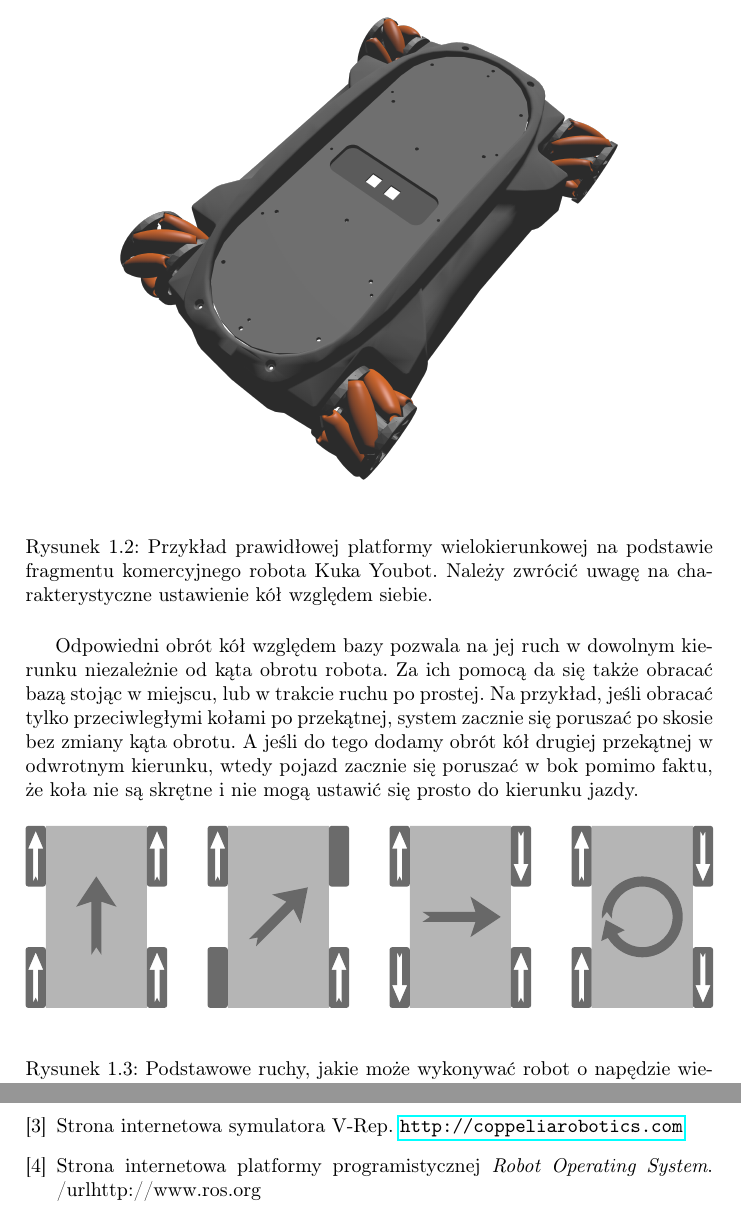
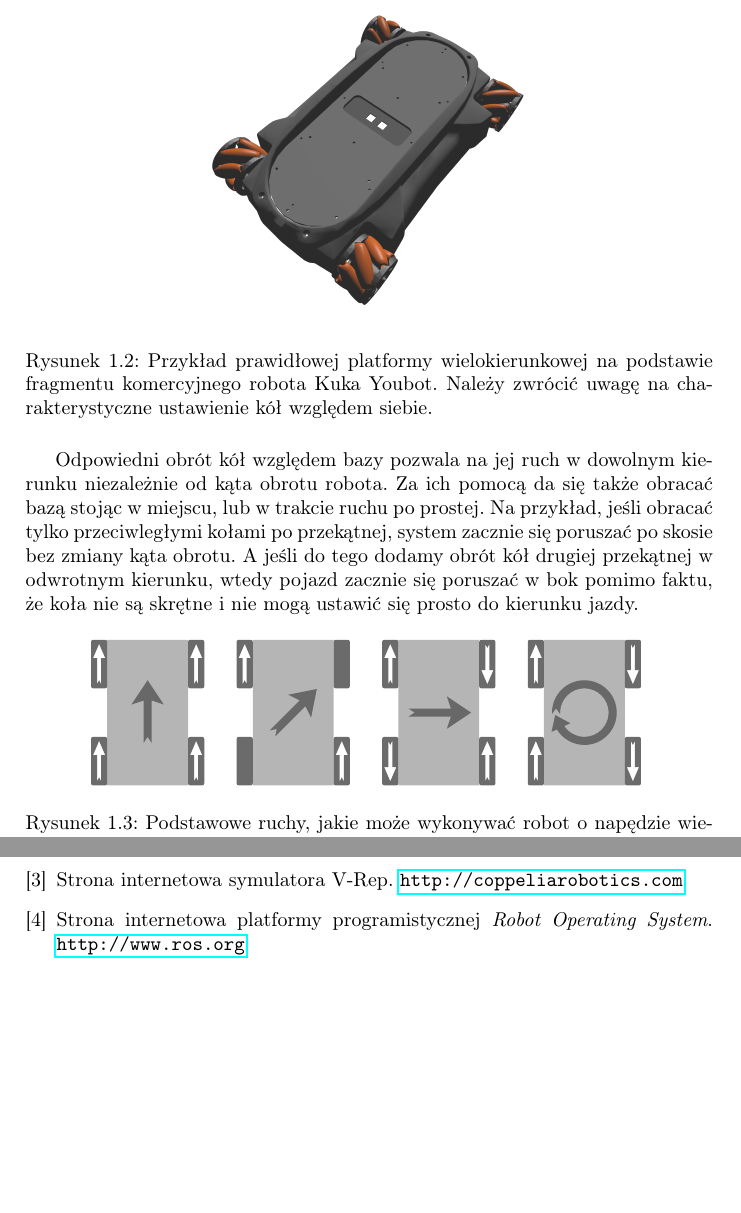
Before and after one commit to Antyradek/omnivelma, a LaTeX document (docs/main.tex, which reads docs/about.tex, docs/bibliography.tex): two parts of pages 6 and 16 of 16, joined at a grey line, cut so that both start at the same text, the shorter picture padded with empty space. Compiled offline with pdfLaTeX.

Commit message:
Napraw URL

```diff
--- a/docs/about.tex
+++ b/docs/about.tex
@@ -32,7 +32,7 @@ Każdy z serwomotorów ma także wbudowany enkoder umożliwiający pomiar rzeczy
 
 \begin{figure}[H]
 \centering
- \includegraphics[width=0.8\textwidth]{graphics/kuka_youbot.png}
+ \includegraphics[width=0.5\textwidth]{graphics/kuka_youbot.png}
 \caption{Przykład prawidłowej platformy wielokierunkowej na podstawie fragmentu komercyjnego robota Kuka Youbot. Należy zwrócić uwagę na charakterystyczne ustawienie kół względem siebie.}
 \end{figure}
 
@@ -43,7 +43,7 @@ A jeśli do tego dodamy obrót kół drugiej przekątnej w odwrotnym kierunku, w
 
 \begin{figure}[H]
 \centering
- \includegraphics[width=\textwidth]{graphics/mecanum_dirs.pdf}
+ \includegraphics[width=0.8\textwidth]{graphics/mecanum_dirs.pdf}
 \caption{Podstawowe ruchy, jakie może wykonywać robot o napędzie wielokierunkowym.}
 \end{figure}
 
--- a/docs/bibliography.tex
+++ b/docs/bibliography.tex
@@ -15,6 +15,6 @@ Strona internetowa symulatora V-Rep.
 
 \bibitem{ros_website}
 Strona internetowa platformy programistycznej \emph{Robot Operating System}.
-/url{http://www.ros.org}
+\url{http://www.ros.org}
 
 \end{thebibliography}
```
Also changed, not shown: docs/about.tex (2 more changed lines).
